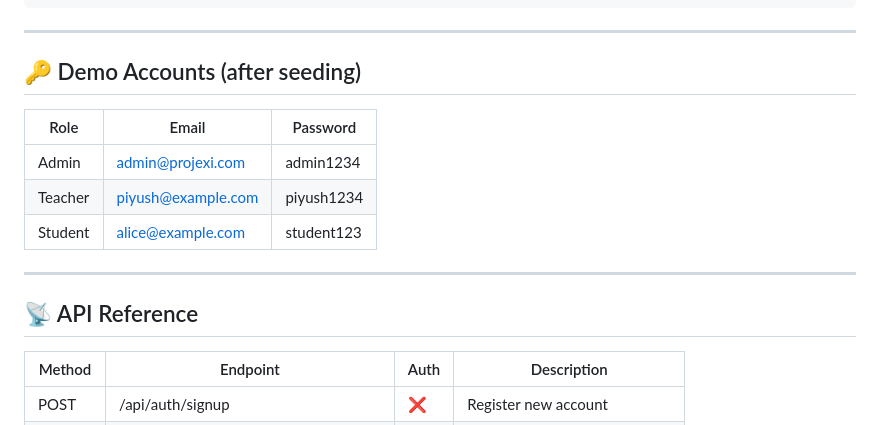
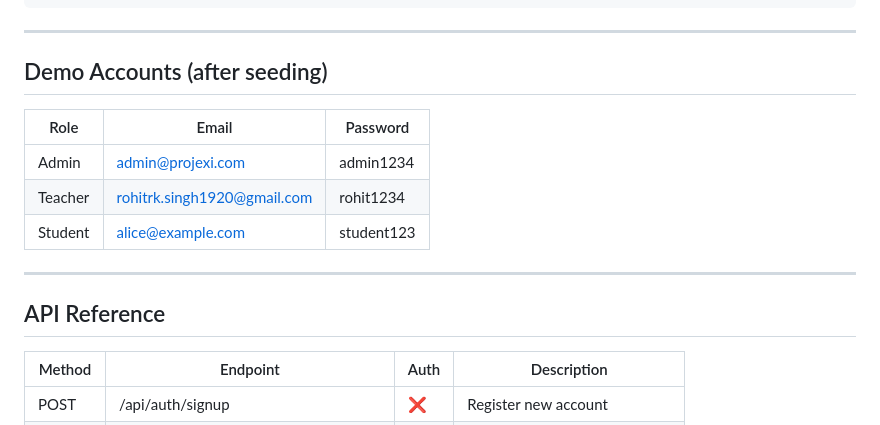
Before and after one commit to rohitrksingh1920/Curio-Cloud-Based-Quiz-System-Used-HTML-CSS-JavaScript-for-frontend-, a Markdown page: README.md, the part around one of its changes. Rendered like a GitHub page.

Commit message:
Refactor section headings in README.md
Updated section headings in README for consistency and clarity.

```diff
--- a/README.md
+++ b/README.md
@@ -317,17 +317,17 @@ psql postgresql://cloudquiz:PASSWORD@localhost:5432/cloudquiz \
 
 ---
 
-## 🔑 Demo Accounts (after seeding)
+## Demo Accounts (after seeding)
 
 | Role    | Email                | Password    |
 |---------|----------------------|-------------|
 | Admin   | admin@projexi.com    | admin1234   |
-| Teacher | piyush@example.com   | piyush1234  |
+| Teacher | rohitrk.singh1920@gmail.com   | rohit1234  |
 | Student | alice@example.com    | student123  |
 
 ---
 
-## 📡 API Reference
+## API Reference
 
 | Method | Endpoint                                | Auth | Description                   |
 |--------|-----------------------------------------|------|-------------------------------|
```
Also changed, not shown: other parts of README.md (+11 -11 lines).
